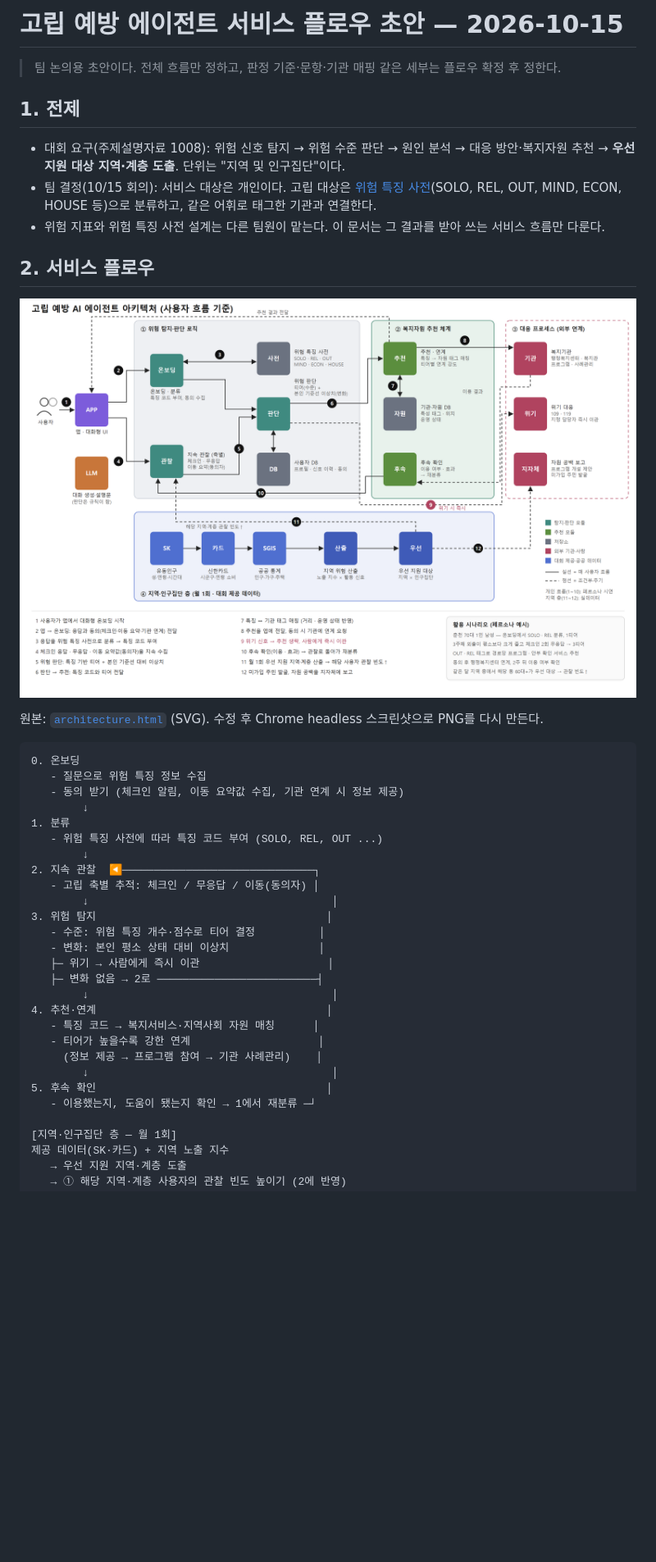
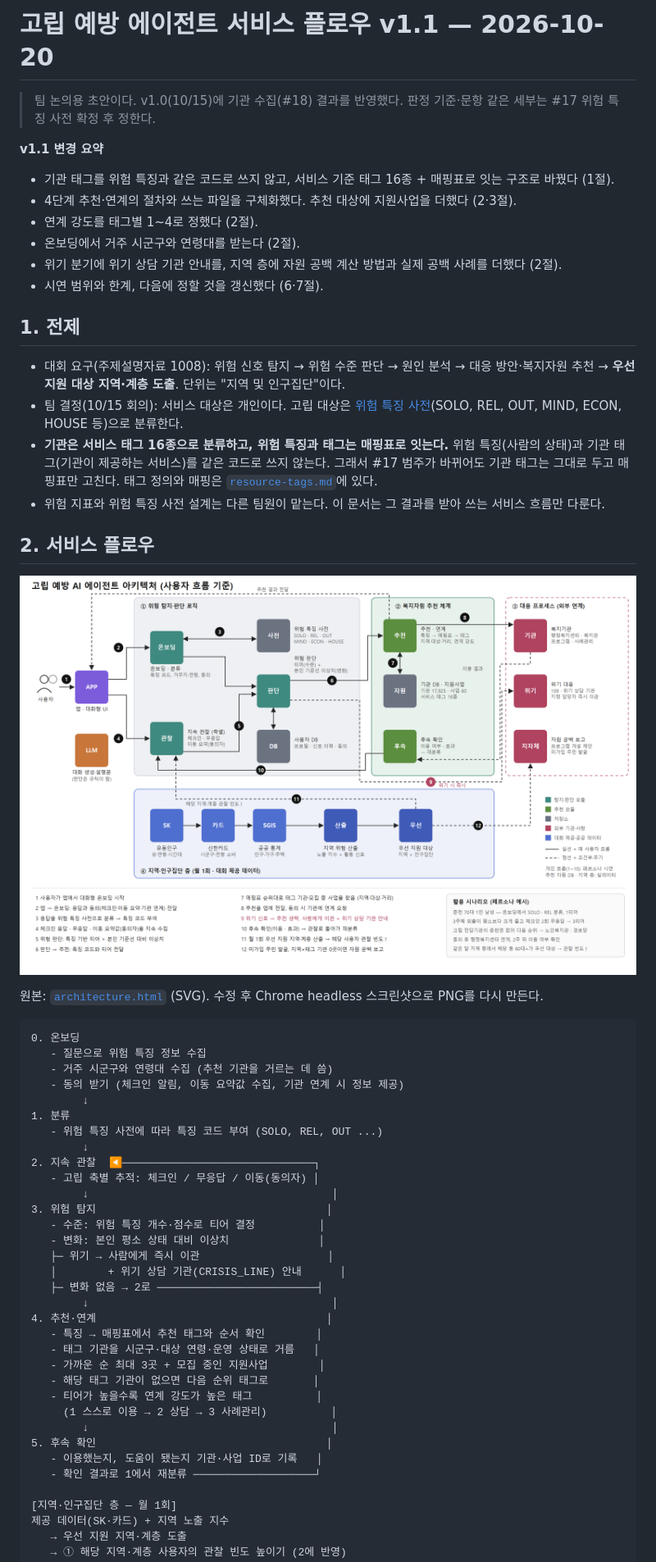
Before and after one commit to Team-Hambugi-Lab/bigcontest-social-isolation, a Markdown page: docs/agent/README.md, the part around one of its changes. Shown at 82% size. Rendered like a GitHub page; pictures changed too: docs/agent/architecture.png; blank space fills up the shorter version.

Commit message:
docs: 기관 수집 결과를 반영한 에이전트 서비스 플로우 v1.1 (#19)

````diff
--- a/docs/agent/README.md
+++ b/docs/agent/README.md
@@ -1,11 +1,21 @@
-# 고립 예방 에이전트 서비스 플로우 초안 — 2026-10-15
+# 고립 예방 에이전트 서비스 플로우 v1.1 — 2026-10-20
 
-> 팀 논의용 초안이다. 전체 흐름만 정하고, 판정 기준·문항·기관 매핑 같은 세부는 플로우 확정 후 정한다.
+> 팀 논의용 초안이다. v1.0(10/15)에 기관 수집(#18) 결과를 반영했다. 판정 기준·문항 같은 세부는 #17 위험 특징 사전 확정 후 정한다.
+
+**v1.1 변경 요약**
+
+- 기관 태그를 위험 특징과 같은 코드로 쓰지 않고, 서비스 기준 태그 16종 + 매핑표로 잇는 구조로 바꿨다 (1절).
+- 4단계 추천·연계의 절차와 쓰는 파일을 구체화했다. 추천 대상에 지원사업을 더했다 (2·3절).
+- 연계 강도를 태그별 1\~4로 정했다 (2절).
+- 온보딩에서 거주 시군구와 연령대를 받는다 (2절).
+- 위기 분기에 위기 상담 기관 안내를, 지역 층에 자원 공백 계산 방법과 실제 공백 사례를 더했다 (2절).
+- 시연 범위와 한계, 다음에 정할 것을 갱신했다 (6·7절).
 
 ## 1. 전제
 
 - 대회 요구(주제설명자료 1008): 위험 신호 탐지 → 위험 수준 판단 → 원인 분석 → 대응 방안·복지자원 추천 → **우선 지원 대상 지역·계층 도출**. 단위는 "지역 및 인구집단"이다.
-- 팀 결정(10/15 회의): 서비스 대상은 개인이다. 고립 대상은 [위험 특징 사전](https://app.notion.com/p/3fa1fad9262e8001bba3d049587667f8)(SOLO, REL, OUT, MIND, ECON, HOUSE 등)으로 분류하고, 같은 어휘로 태그한 기관과 연결한다.
+- 팀 결정(10/15 회의): 서비스 대상은 개인이다. 고립 대상은 [위험 특징 사전](https://app.notion.com/p/3fa1fad9262e8001bba3d049587667f8)(SOLO, REL, OUT, MIND, ECON, HOUSE 등)으로 분류한다.
+- **기관은 서비스 태그 16종으로 분류하고, 위험 특징과 태그는 매핑표로 잇는다.** 위험 특징(사람의 상태)과 기관 태그(기관이 제공하는 서비스)를 같은 코드로 쓰지 않는다. 그래서 #17 범주가 바뀌어도 기관 태그는 그대로 두고 매핑표만 고친다. 태그 정의와 매핑은 [`resource-tags.md`](resource-tags.md)에 있다.
 - 위험 지표와 위험 특징 사전 설계는 다른 팀원이 맡는다. 이 문서는 그 결과를 받아 쓰는 서비스 흐름만 다룬다.
 
 ## 2. 서비스 플로우
@@ -17,6 +27,7 @@
 ```
 0. 온보딩
    - 질문으로 위험 특징 정보 수집
+   - 거주 시군구와 연령대 수집 (추천 기관을 거르는 데 씀)
    - 동의 받기 (체크인 알림, 이동 요약값 수집, 기관 연계 시 정보 제공)
         ↓
 1. 분류
@@ -29,15 +40,20 @@
    - 수준: 위험 특징 개수·점수로 티어 결정          │
    - 변화: 본인 평소 상태 대비 이상치              │
    ├─ 위기 → 사람에게 즉시 이관                    │
+   │        + 위기 상담 기관(CRISIS_LINE) 안내      │
    ├─ 변화 없음 → 2로 ─────────────────────────┤
         ↓                                      │
 4. 추천·연계                                    │
-   - 특징 코드 → 복지서비스·지역사회 자원 매칭      │
-   - 티어가 높을수록 강한 연계                    │
-     (정보 제공 → 프로그램 참여 → 기관 사례관리)    │
+   - 특징 → 매핑표에서 추천 태그와 순서 확인        │
+   - 태그 기관을 시군구·대상 연령·운영 상태로 거름   │
+   - 가까운 순 최대 3곳 + 모집 중인 지원사업        │
+   - 해당 태그 기관이 없으면 다음 순위 태그로       │
+   - 티어가 높을수록 연계 강도가 높은 태그          │
+     (1 스스로 이용 → 2 상담 → 3 사례관리)          │
         ↓                                      │
 5. 후속 확인                                    │
-   - 이용했는지, 도움이 됐는지 확인 → 1에서 재분류 ─┘
+   - 이용했는지, 도움이 됐는지 기관·사업 ID로 기록   │
+   - 확인 결과로 1에서 재분류 ───────────────────┘
 
 [지역·인구집단 층 — 월 1회]
 제공 데이터(SK·카드) + 지역 노출 지수
````
Also changed, not shown: other parts of docs/agent/README.md (+55 -16 lines), 1 other file.
